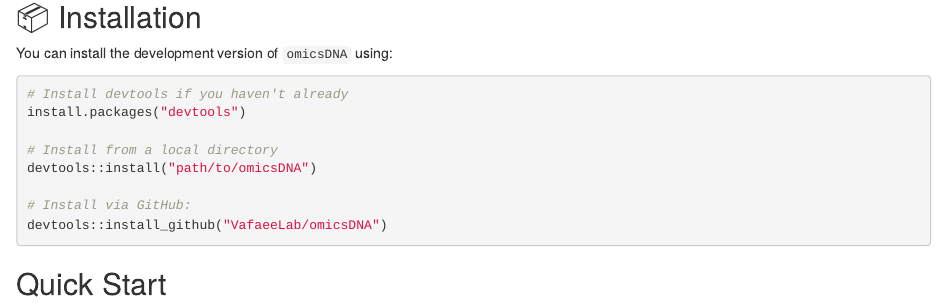
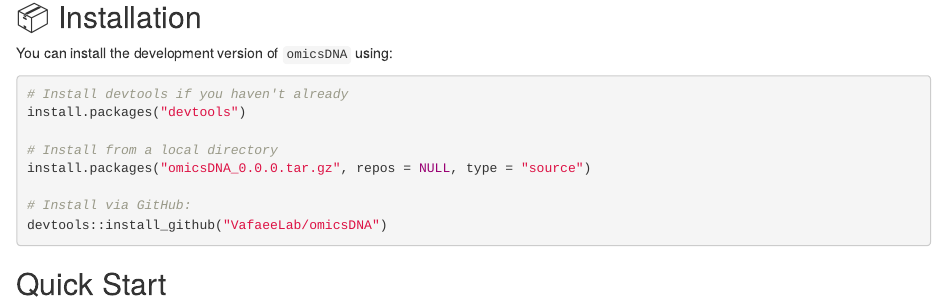
Before and after one commit to VafaeeLab/omicsDNA, an R Markdown document (README.Rmd): the page in a window 1100 px wide, from 380 px down. Rendered offline with R 4.5, knitr and Pandoc, with nearby package versions.

Commit message:
Update README content

```diff
--- a/README.Rmd
+++ b/README.Rmd
@@ -29,7 +29,7 @@
 install.packages("devtools")
 
 # Install from a local directory
-devtools::install("path/to/omicsDNA")
+install.packages("omicsDNA_0.0.0.tar.gz", repos = NULL, type = "source")
 
 # Install via GitHub:
 devtools::install_github("VafaeeLab/omicsDNA")
```
